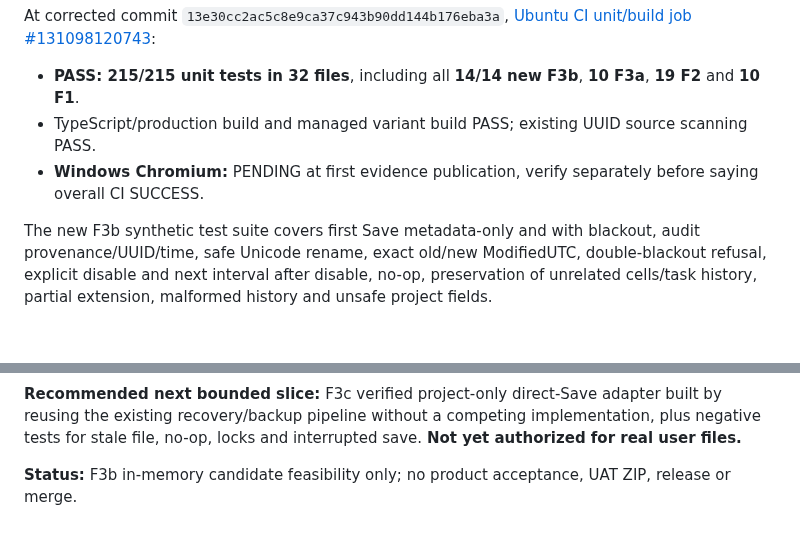
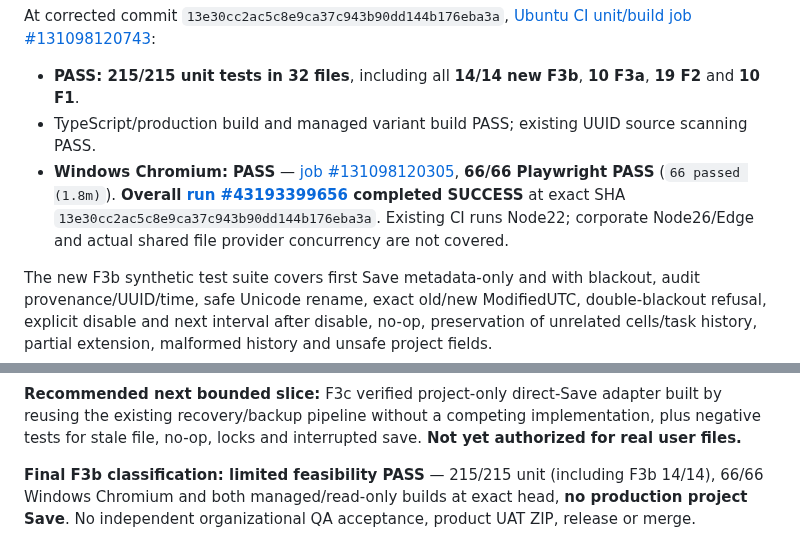
Before and after one commit to Kenny619/spl-wbs, a Markdown page: docs/verification/EMV_PROJECT_DATA_F3B_IN_MEMORY_CANDIDATE_EVIDENCE.md, 2 parts joined by grey strips. GitHub-like rendering; blank space fills up the shorter version.

Commit message:
docs(qa): finalize F3b exact-head CI 215 unit and 66 Windows PASS

```diff
--- a/docs/verification/EMV_PROJECT_DATA_F3B_IN_MEMORY_CANDIDATE_EVIDENCE.md
+++ b/docs/verification/EMV_PROJECT_DATA_F3B_IN_MEMORY_CANDIDATE_EVIDENCE.md
@@ -26,7 +26,7 @@ The first run at `5937bcf221af4fc2579cbc285e020e8174c4cd4a` correctly **FAILED**
 At corrected commit `13e30cc2ac5c8e9ca37c943b90dd144b176eba3a`, [Ubuntu CI unit/build job #131098120743](https://github.com/Kenny619/spl-wbs/actions/runs/43193399656/job/131098120743):
 - **PASS: 215/215 unit tests in 32 files**, including all **14/14 new F3b**, **10 F3a**, **19 F2** and **10 F1**.
 - TypeScript/production build and managed variant build PASS; existing UUID source scanning PASS.
-- **Windows Chromium:** PENDING at first evidence publication, verify separately before saying overall CI SUCCESS.
+- **Windows Chromium: PASS** — [job #131098120305](https://github.com/Kenny619/spl-wbs/actions/runs/43193399656/job/131098120305), **66/66 Playwright PASS** (`66 passed (1.8m)`). **Overall [run #43193399656](https://github.com/Kenny619/spl-wbs/actions/runs/43193399656) completed SUCCESS** at exact SHA `13e30cc2ac5c8e9ca37c943b90dd144b176eba3a`. Existing CI runs Node22; corporate Node26/Edge and actual shared file provider concurrency are not covered.
 
 The new F3b synthetic test suite covers first Save metadata-only and with blackout, audit provenance/UUID/time, safe Unicode rename, exact old/new ModifiedUTC, double-blackout refusal, explicit disable and next interval after disable, no-op, preservation of unrelated cells/task history, partial extension, malformed history and unsafe project fields.
 
@@ -46,4 +46,4 @@ The new F3b synthetic test suite covers first Save metadata-only and with blacko
 
 **Recommended next bounded slice:** F3c verified project-only direct-Save adapter built by reusing the existing recovery/backup pipeline without a competing implementation, plus negative tests for stale file, no-op, locks and interrupted save. **Not yet authorized for real user files.**
 
-**Status:** F3b in-memory candidate feasibility only; no product acceptance, UAT ZIP, release or merge.
+**Final F3b classification: limited feasibility PASS** — 215/215 unit (including F3b 14/14), 66/66 Windows Chromium and both managed/read-only builds at exact head, **no production project Save**. No independent organizational QA acceptance, product UAT ZIP, release or merge.
```
